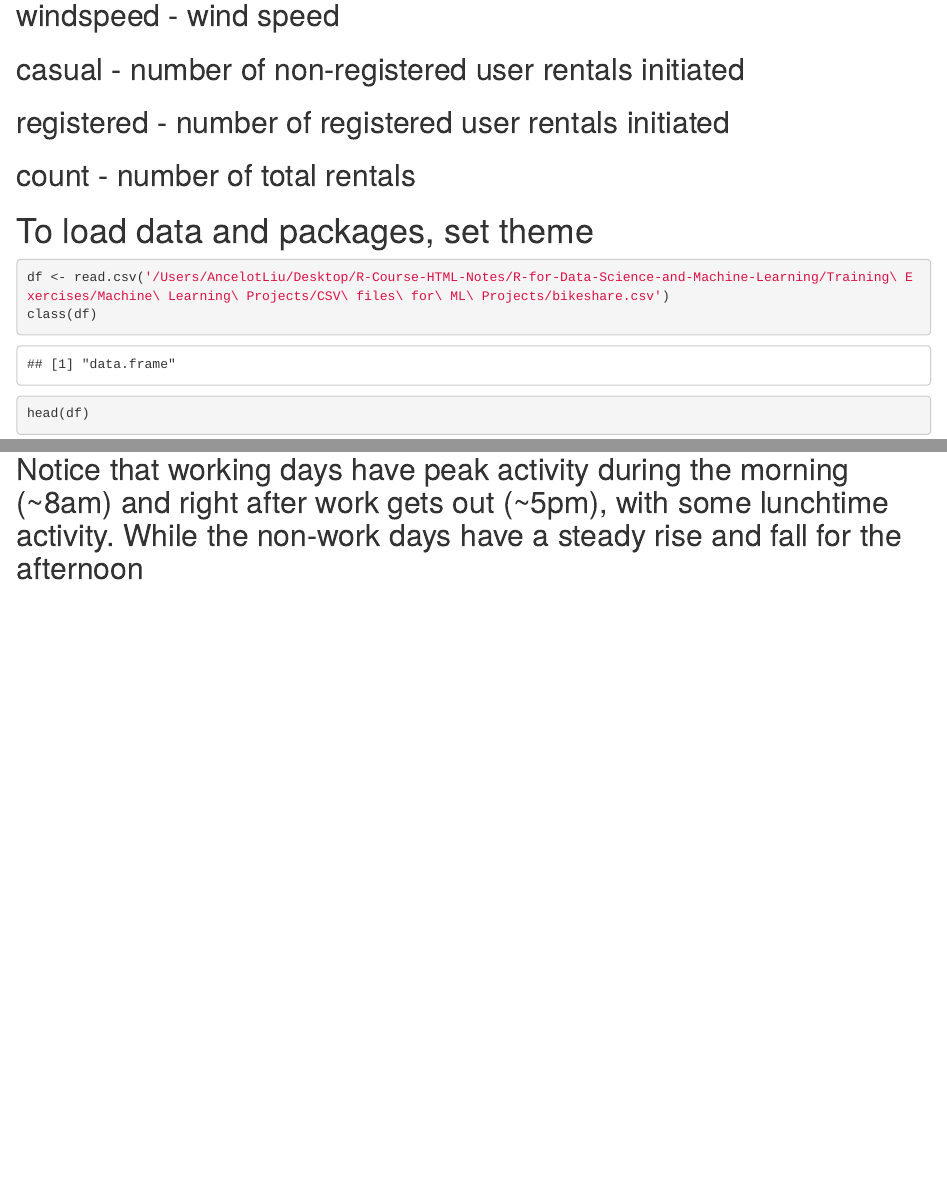
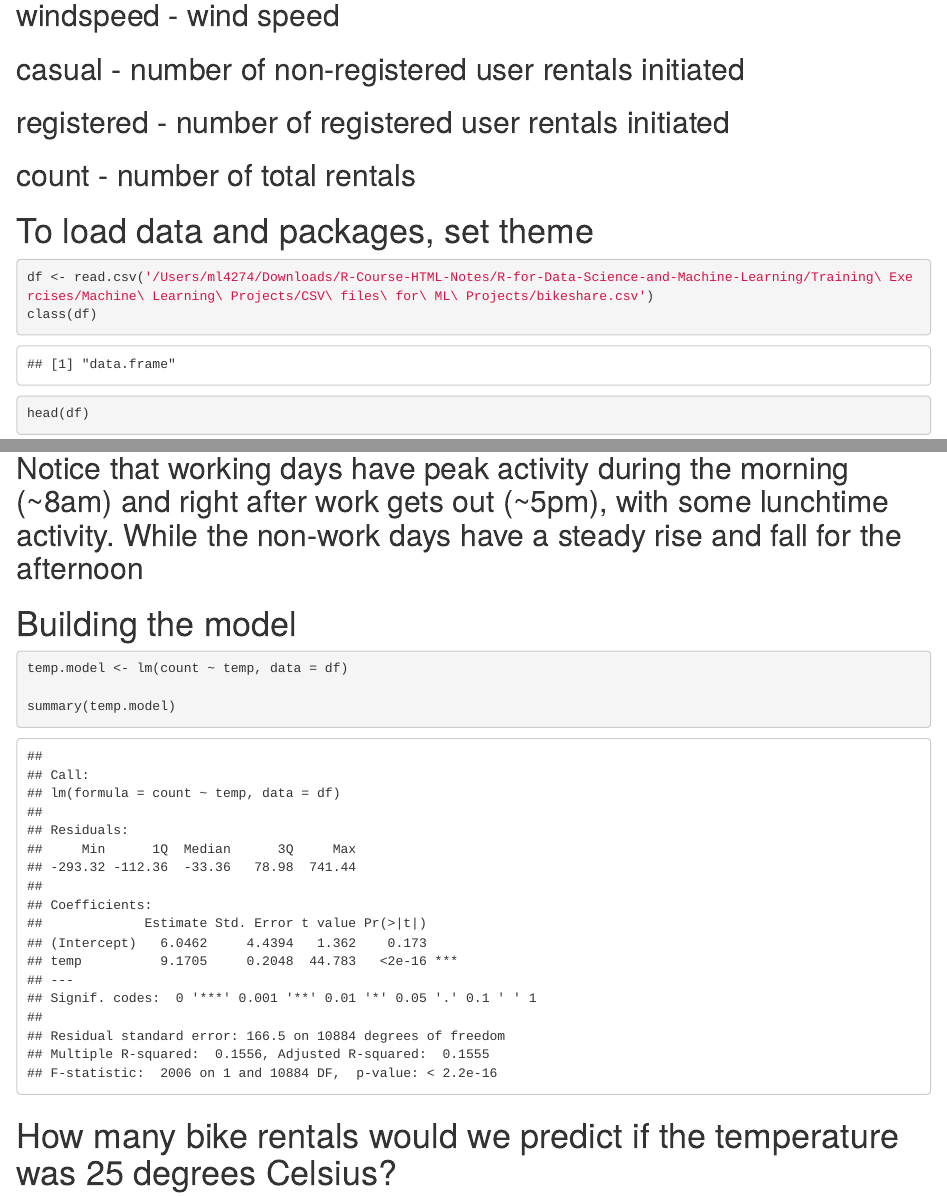
Before and after one commit to mhliu0419/R_MachineLearning_LinearRegression, an R Markdown document (Bike.Rmd): the page in a window 1100 px wide, from 940 px down, and a second part further down, joined at a grey line. Rendered offline with R 4.5, knitr and Pandoc, with nearby package versions; code that draws random numbers runs with fixed seeds of ours.

Commit message:
Update Bike.Rmd

````diff
--- a/Bike.Rmd
+++ b/Bike.Rmd
@@ -32,7 +32,7 @@ output: html_document
 # To load data and packages, set theme
 ```{r}
 
-df <- read.csv('/Users/AncelotLiu/Desktop/R-Course-HTML-Notes/R-for-Data-Science-and-Machine-Learning/Training\ Exercises/Machine\ Learning\ Projects/CSV\ files\ for\ ML\ Projects/bikeshare.csv')
+df <- read.csv('/Users/ml4274/Downloads/R-Course-HTML-Notes/R-for-Data-Science-and-Machine-Learning/Training\ Exercises/Machine\ Learning\ Projects/CSV\ files\ for\ ML\ Projects/bikeshare.csv')
 class(df)
 
 head(df)
@@ -100,3 +100,26 @@ ggplot(df[df$workingday == 0,], aes(x=hour,y=count,color = temp)) + geom_point(p
 ```
 
 ## Notice that working days have peak activity during the morning (~8am) and right after work gets out (~5pm), with some lunchtime activity. While the non-work days have a steady rise and fall for the afternoon
+
+
+# Building the model
+
+``` {r linear model(temp vs count)}
+
+temp.model <- lm(count ~ temp, data = df)
+
+summary(temp.model)
+
+
+```
+
+# How many bike rentals would we predict if the temperature was 25 degrees Celsius?
+
+``` {r linear model}
+
+
+
+
+```
+
+``` {r linear model}
````
Also changed, not shown: Bike.Rmd (23 more changed lines).
